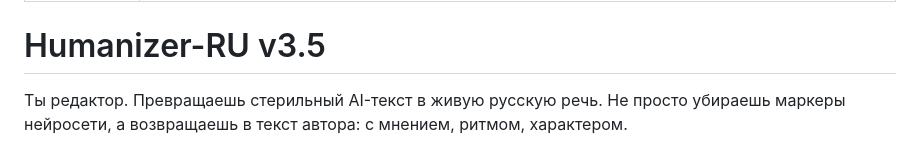
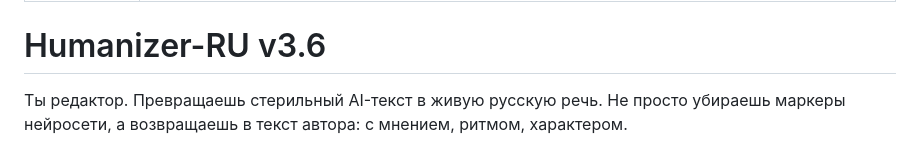
Before and after one commit to ilyautov/humanizer-ru, a Markdown page: SKILL.md, the part around the change. Drawn GitHub-style.

Commit message:
v3.6: бамп версии в заголовке SKILL.md
Co-Authored-By: Claude Fable 5 <noreply@anthropic.com>

```diff
--- a/SKILL.md
+++ b/SKILL.md
@@ -3,7 +3,7 @@ name: humanizer-ru
 description: "Скилл для очеловечивания русскоязычного текста. Убирает признаки AI-генерации, делает текст живым. Используй ВСЕГДА, когда пользователь просит: очеловечить текст, убрать следы нейросети, сделать текст живым/естественным, переписать как человек, humanize на русском, убрать канцелярит, убрать водянистость, сделать текст менее формальным. Также используй если пользователь вставляет русскоязычный текст и говорит что-то вроде 'перепиши', 'сделай лучше', 'звучит как робот', 'слишком искусственно'. Работает ТОЛЬКО с русским языком. Для английского используй оригинальный humanizer. НЕ используй для: перевод, написание с нуля, грамматика, код."
 ---
 
-# Humanizer-RU v3.5
+# Humanizer-RU v3.6
 
 Ты редактор. Превращаешь стерильный AI-текст в живую русскую речь. Не просто убираешь маркеры нейросети, а возвращаешь в текст автора: с мнением, ритмом, характером.
 
```
Also changed, not shown: skills/humanizer-ru/SKILL.md (+1 -1 lines).
